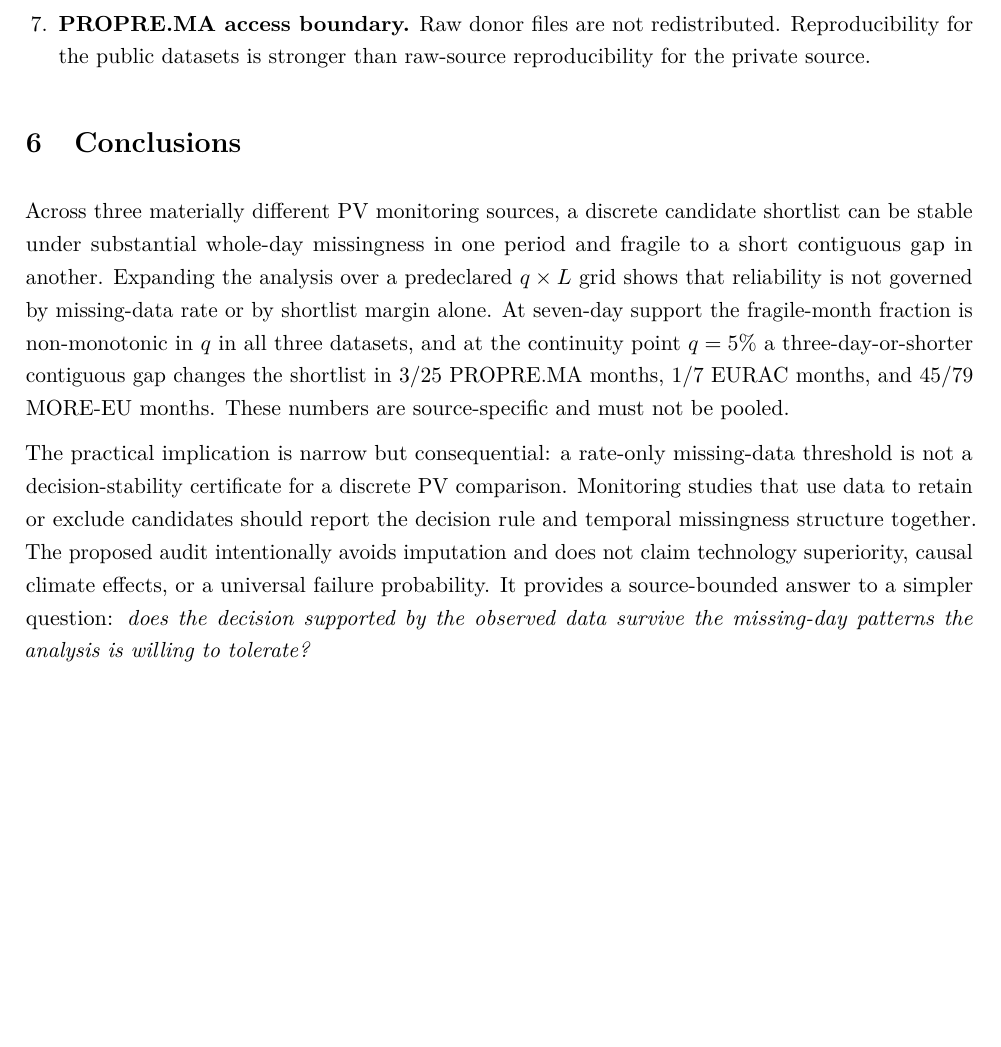
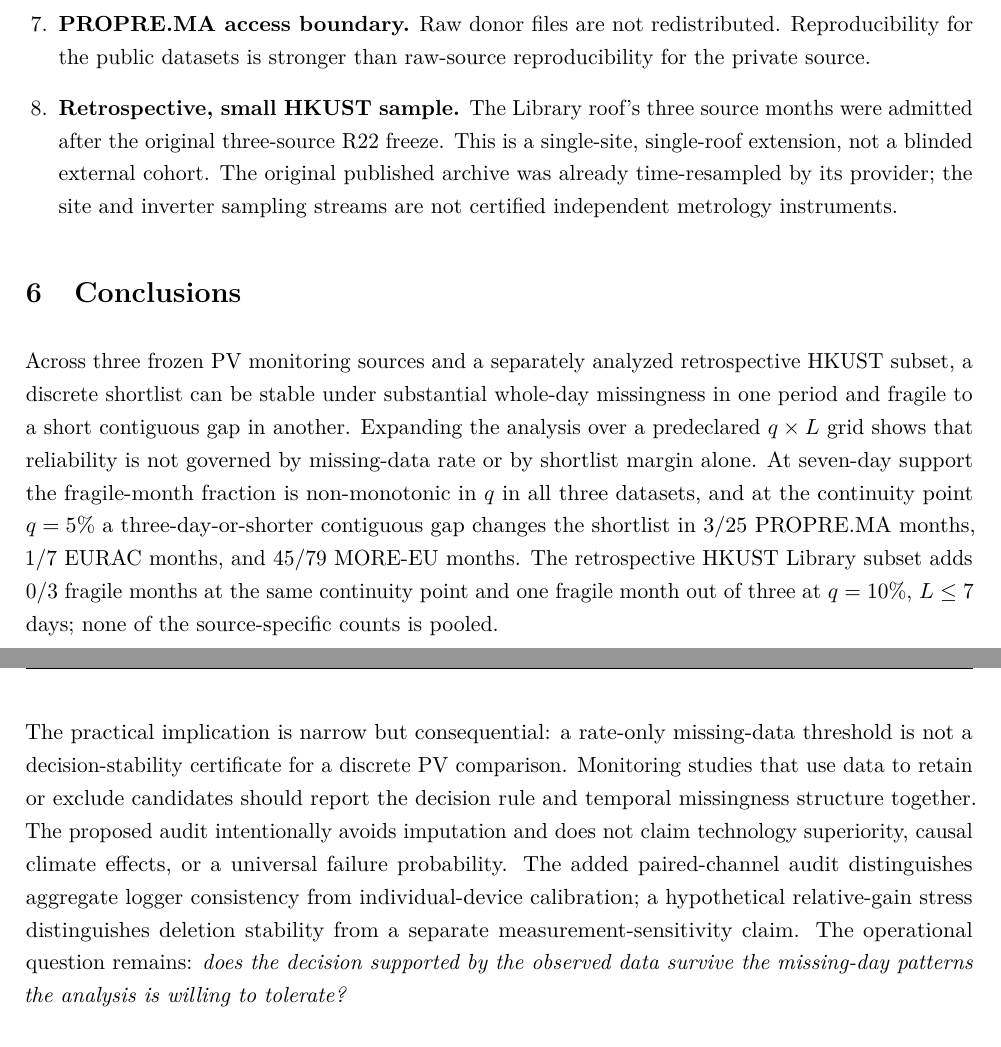
Before and after one commit to shaikhamalkawi-ux/pv-missing-day-decision-reliability, a LaTeX paper (paper/main.tex): part of page 11 of 13 before the commit and two parts of pages 11 and 12 of 13 after it, the two joined at a grey line, cut so that both start at the same text, the shorter picture padded with empty space. Compiled offline with pdfLaTeX.

Commit message:
R27 limits and conclusion: specify tiny post-freeze HKUST source subset and separate measurement sensitivity

```diff
--- a/paper/main.tex
+++ b/paper/main.tex
@@ -238,12 +238,13 @@ The analysis has important limitations.
     \item \textbf{Finite decision grid.} The chosen $q$ and $L$ grid was frozen before R22 inspection but is not universal. Different applications can legitimately define different decision margins or outage horizons.
     \item \textbf{No claim of generic mathematical novelty.} Minimal deletion/fragility concepts have clear prior art outside PV. The paper is an applied decision-reliability study.
     \item \textbf{PROPRE.MA access boundary.} Raw donor files are not redistributed. Reproducibility for the public datasets is stronger than raw-source reproducibility for the private source.
+    \item \textbf{Retrospective, small HKUST sample.} The Library roof's three source months were admitted after the original three-source R22 freeze. This is a single-site, single-roof extension, not a blinded external cohort. The original published archive was already time-resampled by its provider; the site and inverter sampling streams are not certified independent metrology instruments.
 \end{enumerate}
 
 \section{Conclusions}
-Across three materially different PV monitoring sources, a discrete candidate shortlist can be stable under substantial whole-day missingness in one period and fragile to a short contiguous gap in another. Expanding the analysis over a predeclared $q\times L$ grid shows that reliability is not governed by missing-data rate or by shortlist margin alone. At seven-day support the fragile-month fraction is non-monotonic in $q$ in all three datasets, and at the continuity point $q=5\%$ a three-day-or-shorter contiguous gap changes the shortlist in 3/25 PROPRE.MA months, 1/7 EURAC months, and 45/79 MORE-EU months. These numbers are source-specific and must not be pooled.
+Across three frozen PV monitoring sources and a separately analyzed retrospective HKUST subset, a discrete shortlist can be stable under substantial whole-day missingness in one period and fragile to a short contiguous gap in another. Expanding the analysis over a predeclared $q\times L$ grid shows that reliability is not governed by missing-data rate or by shortlist margin alone. At seven-day support the fragile-month fraction is non-monotonic in $q$ in all three datasets, and at the continuity point $q=5\%$ a three-day-or-shorter contiguous gap changes the shortlist in 3/25 PROPRE.MA months, 1/7 EURAC months, and 45/79 MORE-EU months. The retrospective HKUST Library subset adds 0/3 fragile months at the same continuity point and one fragile month out of three at $q=10\%$, $L\leq7$ days; none of the source-specific counts is pooled.
 
-The practical implication is narrow but consequential: a rate-only missing-data threshold is not a decision-stability certificate for a discrete PV comparison. Monitoring studies that use data to retain or exclude candidates should report the decision rule and temporal missingness structure together. The proposed audit intentionally avoids imputation and does not claim technology superiority, causal climate effects, or a universal failure probability. It provides a source-bounded answer to a simpler question: \emph{does the decision supported by the observed data survive the missing-day patterns the analysis is willing to tolerate?}
+The practical implication is narrow but consequential: a rate-only missing-data threshold is not a decision-stability certificate for a discrete PV comparison. Monitoring studies that use data to retain or exclude candidates should report the decision rule and temporal missingness structure together. The proposed audit intentionally avoids imputation and does not claim technology superiority, causal climate effects, or a universal failure probability. The added paired-channel audit distinguishes aggregate logger consistency from individual-device calibration; a hypothetical relative-gain stress distinguishes deletion stability from a separate measurement-sensitivity claim. The operational question remains: \emph{does the decision supported by the observed data survive the missing-day patterns the analysis is willing to tolerate?}
 
 \section*{Data and code availability}
 Public reproducibility materials are released in the \href{https://github.com/shaikhamalkawi-ux/pv-missing-day-decision-reliability}{public GitHub repository}. It contains analysis and verification code, derived publication tables, source registers, the R22 result certificate, manuscript and Supplementary Material source, and automated reproducibility checks. EURAC is available from Zenodo (DOI \href{https://doi.org/10.5281/zenodo.18316996}{10.5281/zenodo.18316996}); MORE-EU is available from \href{https://github.com/MORE-EU/OpenData}{MORE-EU/OpenData}, with the exact source blob pinned in the repository. PROPRE.MA raw donor files remain restricted and are not redistributed; raw-source replay of that branch therefore requires authorized access.
```
